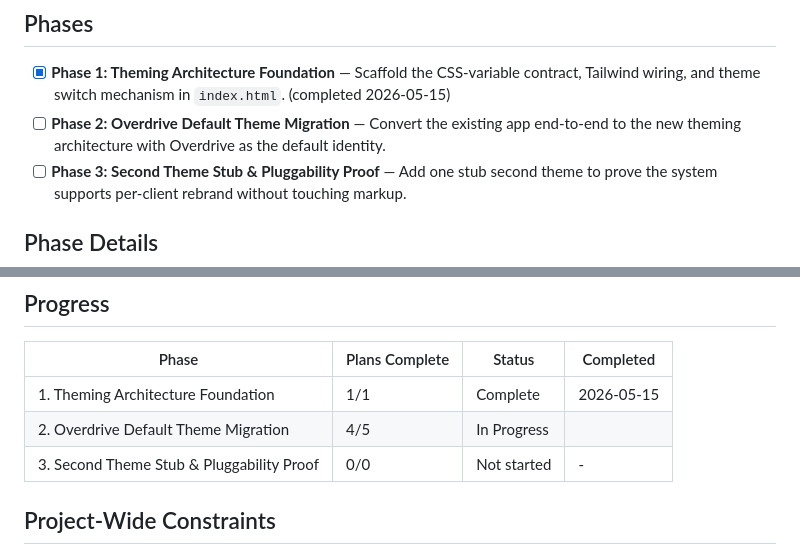
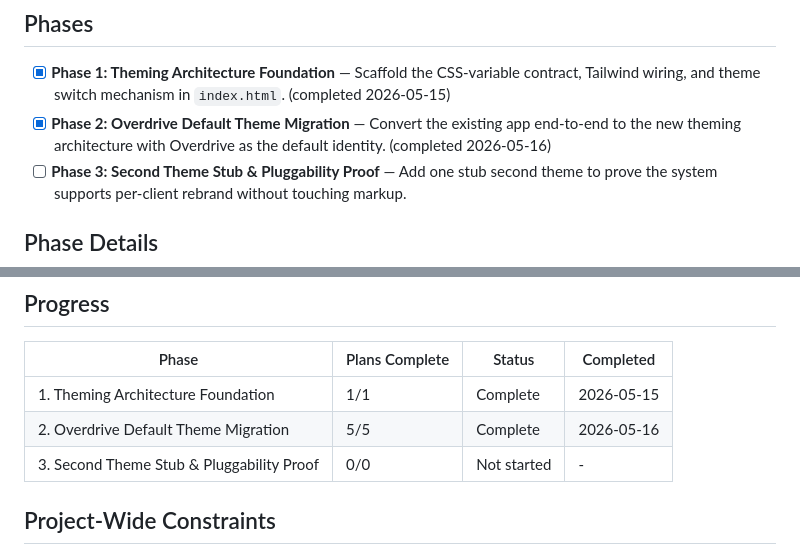
Before and after one commit to petergiordano/plg-readiness, a Markdown page: .planning/ROADMAP.md, 2 parts joined by grey strips. GitHub-like rendering.

Commit message:
docs(phase-02): update tracking after wave 5 (02-05 complete)

```diff
--- a/.planning/ROADMAP.md
+++ b/.planning/ROADMAP.md
@@ -7,7 +7,7 @@
 ## Phases
 
 - [x] **Phase 1: Theming Architecture Foundation** — Scaffold the CSS-variable contract, Tailwind wiring, and theme switch mechanism in `index.html`. (completed 2026-05-15)
-- [ ] **Phase 2: Overdrive Default Theme Migration** — Convert the existing app end-to-end to the new theming architecture with Overdrive as the default identity.
+- [x] **Phase 2: Overdrive Default Theme Migration** — Convert the existing app end-to-end to the new theming architecture with Overdrive as the default identity. (completed 2026-05-16)
 - [ ] **Phase 3: Second Theme Stub & Pluggability Proof** — Add one stub second theme to prove the system supports per-client rebrand without touching markup.
 
 ## Phase Details
@@ -59,7 +59,7 @@
 | Phase | Plans Complete | Status | Completed |
 |-------|----------------|--------|-----------|
 | 1. Theming Architecture Foundation | 1/1 | Complete   | 2026-05-15 |
-| 2. Overdrive Default Theme Migration | 4/5 | In Progress|  |
+| 2. Overdrive Default Theme Migration | 5/5 | Complete   | 2026-05-16 |
 | 3. Second Theme Stub & Pluggability Proof | 0/0 | Not started | - |
 
 ## Project-Wide Constraints
```
Also changed, not shown: other parts of .planning/ROADMAP.md (+1 -1 lines).
